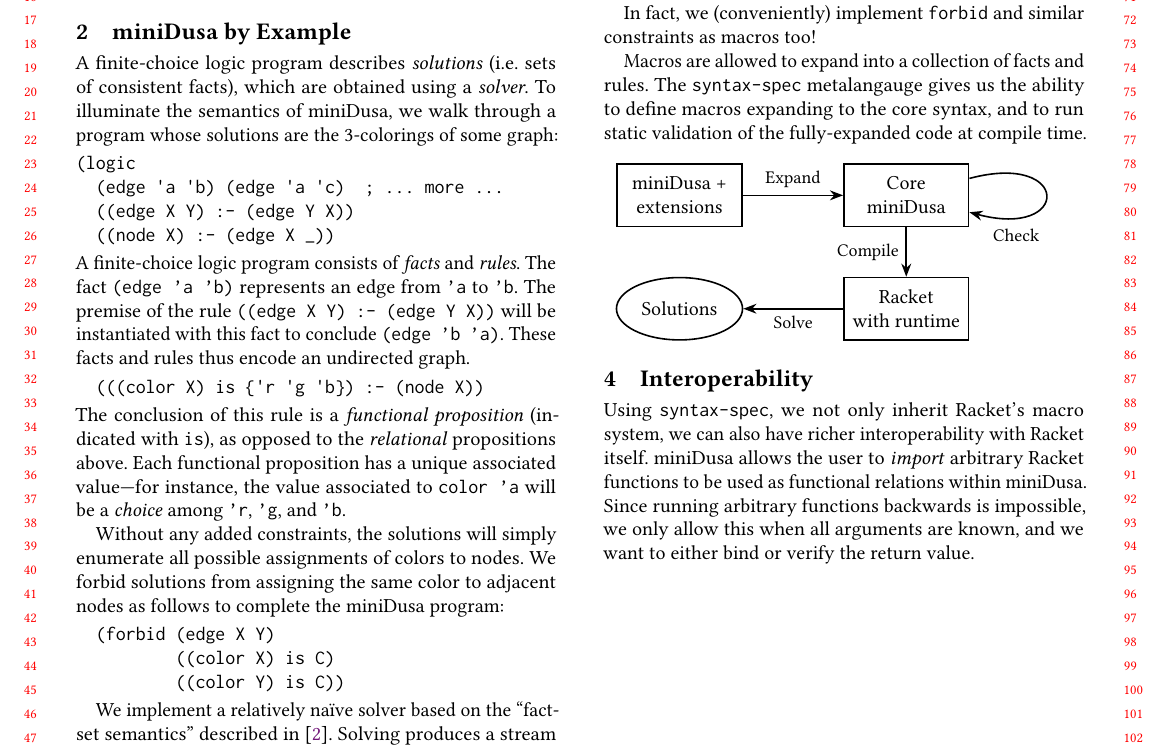
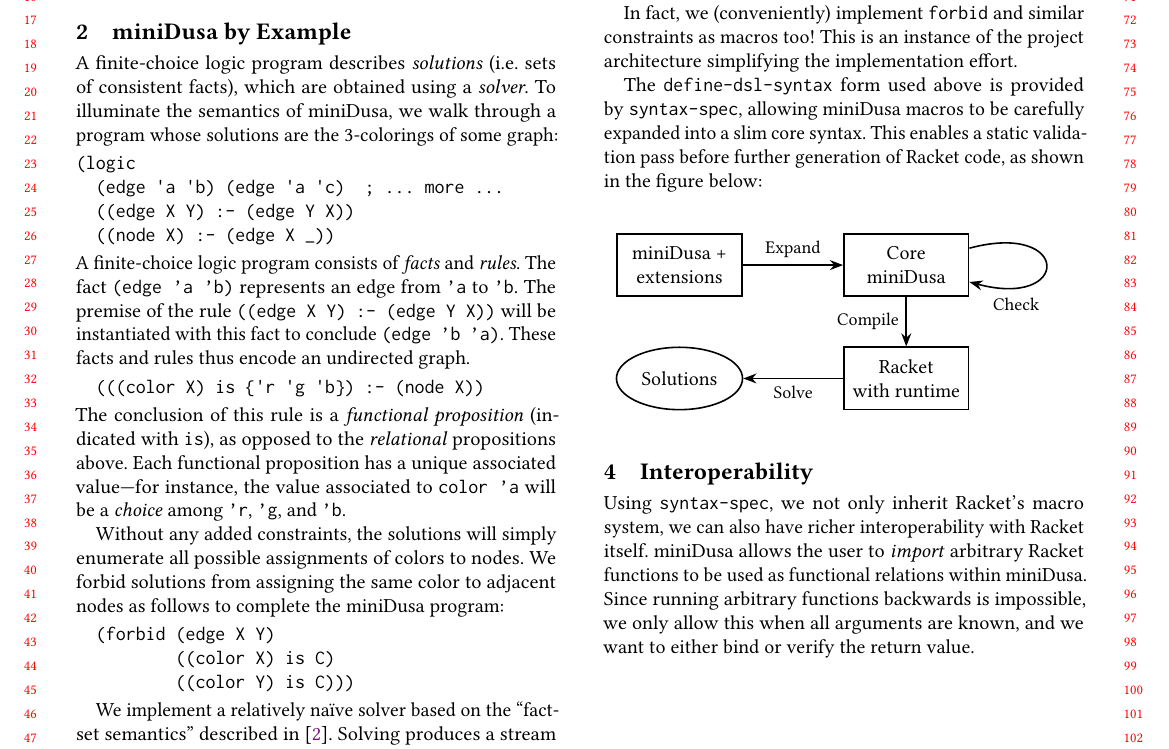
Before and after one commit to ariscript/minidusa, a LaTeX paper (scheme-workshop/report.tex): part of page 1 of 2, cut so that both start at the same text. Compiled offline with pdfLaTeX.

Commit message:
section 3 good draft maybe

```diff
--- a/scheme-workshop/report.tex
+++ b/scheme-workshop/report.tex
@@ -154,22 +154,14 @@
 
 In fact, we (conveniently) implement \texttt{forbid} and similar constraints
 as macros too!
-% this is an instance of syntax-spec + DSL making impl easier :)
+This is an instance of the project architecture simplifying the implementation effort.
 
-Macros are allowed to expand into a collection of facts and rules. The
-\texttt{syntax-spec} metalangauge gives us the ability to define macros
-expanding to the core syntax, and to run static validation of the fully-expanded
-code at compile time.
-
-% something like the example above is made possible through
-% syntax-spec blah blah
-
-% reiterate that due to how syntax-spec is set-up, we get
-% nice expansion into core miniDusa to do some checks before
-% going any farther. i think that pattern is hard without syntax-spec
-% META: see this is why i was unsure about the order of these subsections
-
+The \texttt{define-dsl-syntax} form used above is provided by \syntaxspec{},
+allowing \miniDusa{} macros to be carefully expanded into a slim core syntax.
+This enables a static validation pass before further generation of Racket code,
+as shown in the figure below:
 % TODO: not sure why this isn't properly centering...
+\begin{figure}[h]
   \begin{center}
     \begin{tikzpicture}[
       box/.style={
@@ -192,6 +184,8 @@
       \draw (c) -- (d) node[label, below] {Solve};
     \end{tikzpicture}
   \end{center}
+  % \caption{The \miniDusa{} pipeline}
+\end{figure}
 
 \section{Interoperability}
 
```
Also changed, not shown: scheme-workshop/report.tex (2 more changed lines). Lines whose indentation alone changed are shown as unchanged.
